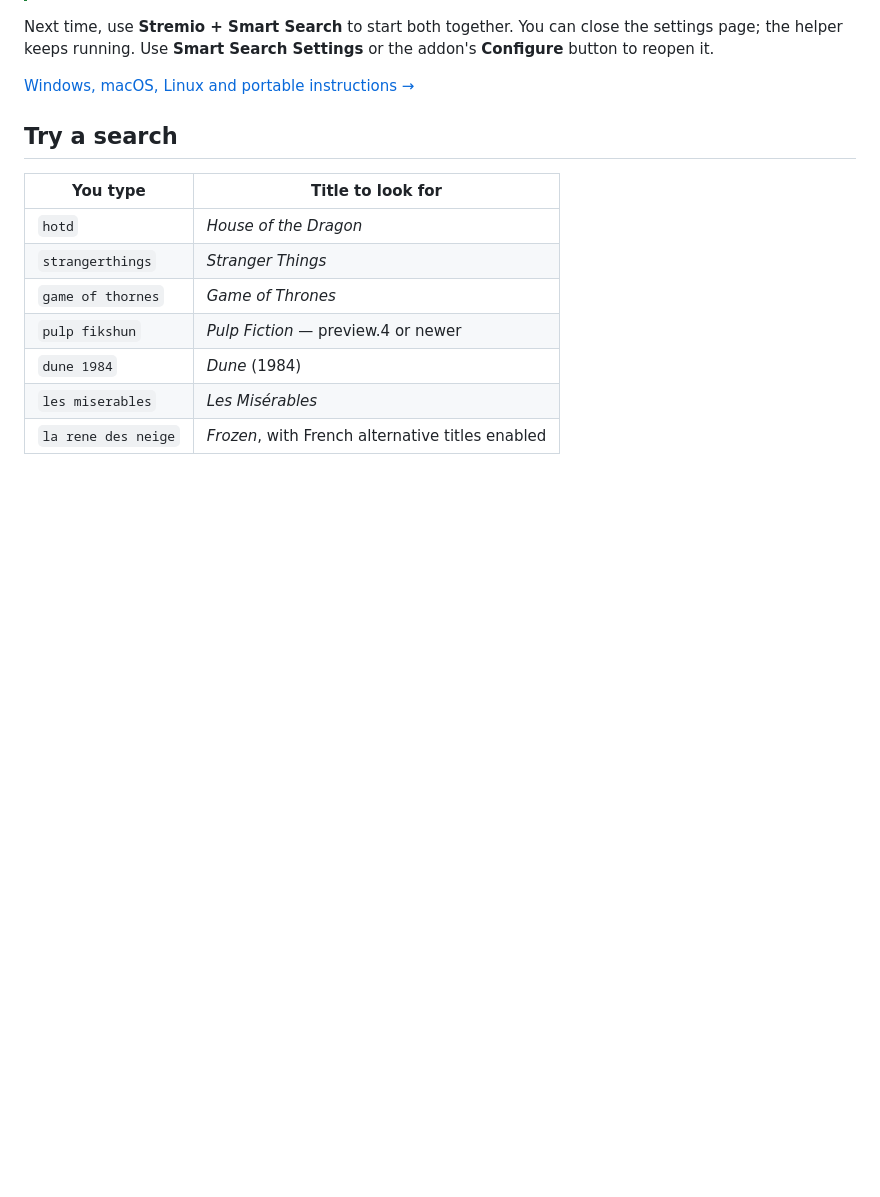
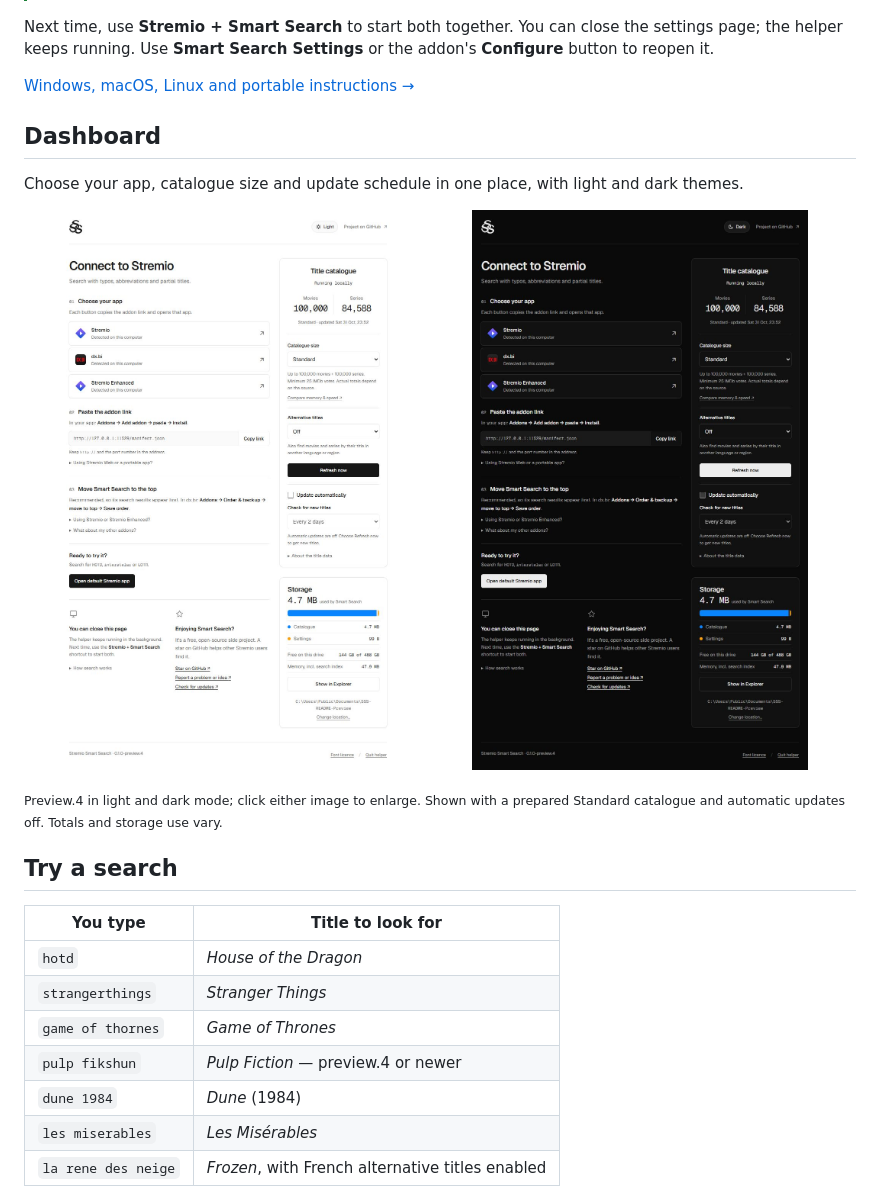
Before and after one commit to EskimoDev/stremio-smart-search, a Markdown page: README.md, the part around the change. Drawn GitHub-style; pictures changed too: docs/images/dashboard-dark.jpg (added), docs/images/dashboard-light.jpg (added); blank space fills up the shorter version.

Commit message:
docs: show dashboard in light and dark mode

```diff
--- a/README.md
+++ b/README.md
@@ -54,6 +54,16 @@ SSS runs as a small helper on your computer. It needs to be running for its sear
 Next time, use **Stremio + Smart Search** to start both together. You can close the settings page; the helper keeps running. Use **Smart Search Settings** or the addon's **Configure** button to reopen it.
 
 [Windows, macOS, Linux and portable instructions →](docs/INSTALLATION.md)
+
+## Dashboard
+
+Choose your app, catalogue size and update schedule in one place, with light and dark themes.
+
+<p>
+  <a href="docs/images/dashboard-light.jpg"><img src="docs/images/dashboard-light.jpg" alt="Light dashboard with app connection options, catalogue settings, automatic updates and storage controls" width="49%"></a>
+  <a href="docs/images/dashboard-dark.jpg"><img src="docs/images/dashboard-dark.jpg" alt="Dark dashboard with the same app connection options, catalogue settings, automatic updates and storage controls" width="49%"></a>
+</p>
+<p><sub>Preview.4 in light and dark mode; click either image to enlarge. Shown with a prepared Standard catalogue and automatic updates off. Totals and storage use vary.</sub></p>
 
 ## Try a search
 
```
